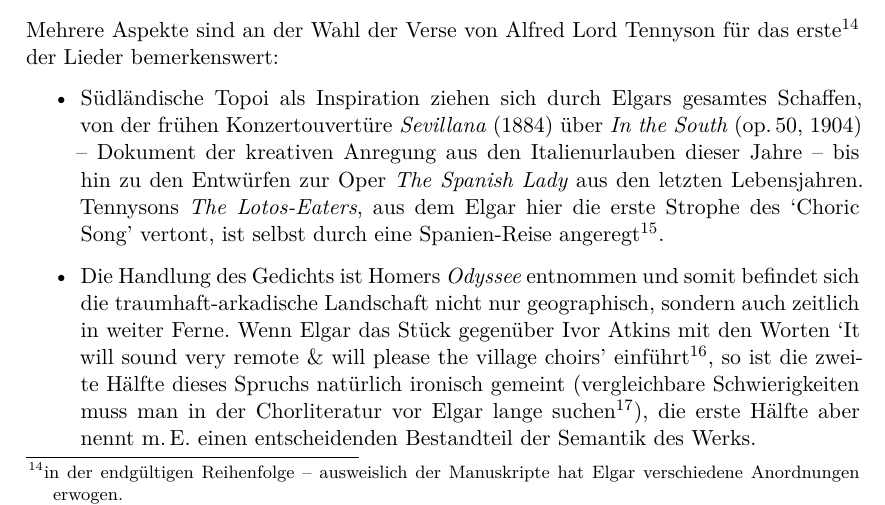
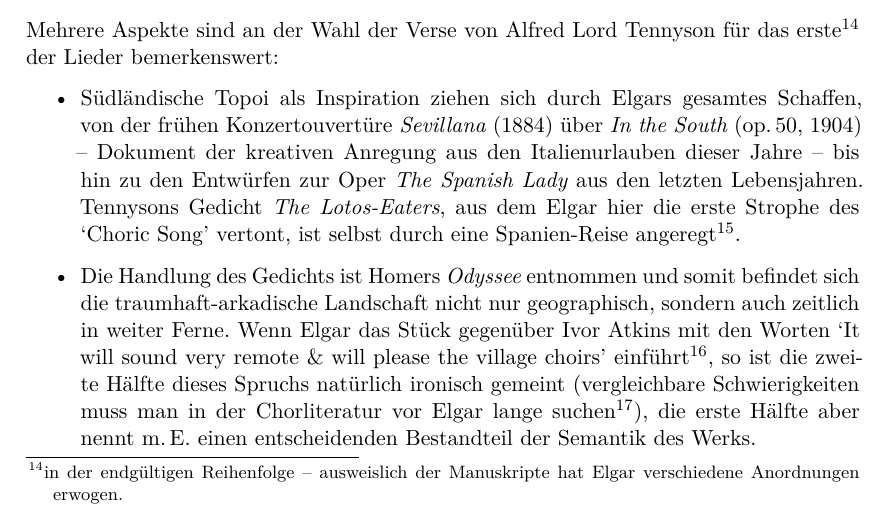
Before and after one commit to sincere-music/hausarbeiten, a LaTeX book (bachelorarbeit/master.tex): part of page 10 of 35, cut so that both start at the same text. Compiled offline with XeLaTeX.

Commit message:
Elgar: nit

```diff
--- a/bachelorarbeit/master.tex
+++ b/bachelorarbeit/master.tex
@@ -539,8 +539,8 @@ verschiedene Anordnungen erwogen.} der Lieder bemerkenswert:
  \textit{In the South} (op.\,50, 1904) – Dokument der kreativen Anregung aus
  den Italienurlauben dieser Jahre – bis hin zu den
  Entwürfen zur Oper \textit{The Spanish Lady} aus den letzten Lebensjahren.
- Tennysons \textit{The Lotos-Eaters}, aus dem Elgar hier die erste Strophe
- des \engquote{Choric Song} vertont,
+ Tennysons Gedicht \textit{The Lotos-Eaters}, aus dem Elgar hier die erste
+ Strophe des \engquote{Choric Song} vertont,
  ist selbst durch eine Spanien-Reise angeregt\cite[S.\,122]{ece13}.
 
  \item Die Handlung des Gedichts ist Homers \textit{Odyssee} entnommen und
```
Also changed, not shown: bachelorarbeit/master.pdf.
